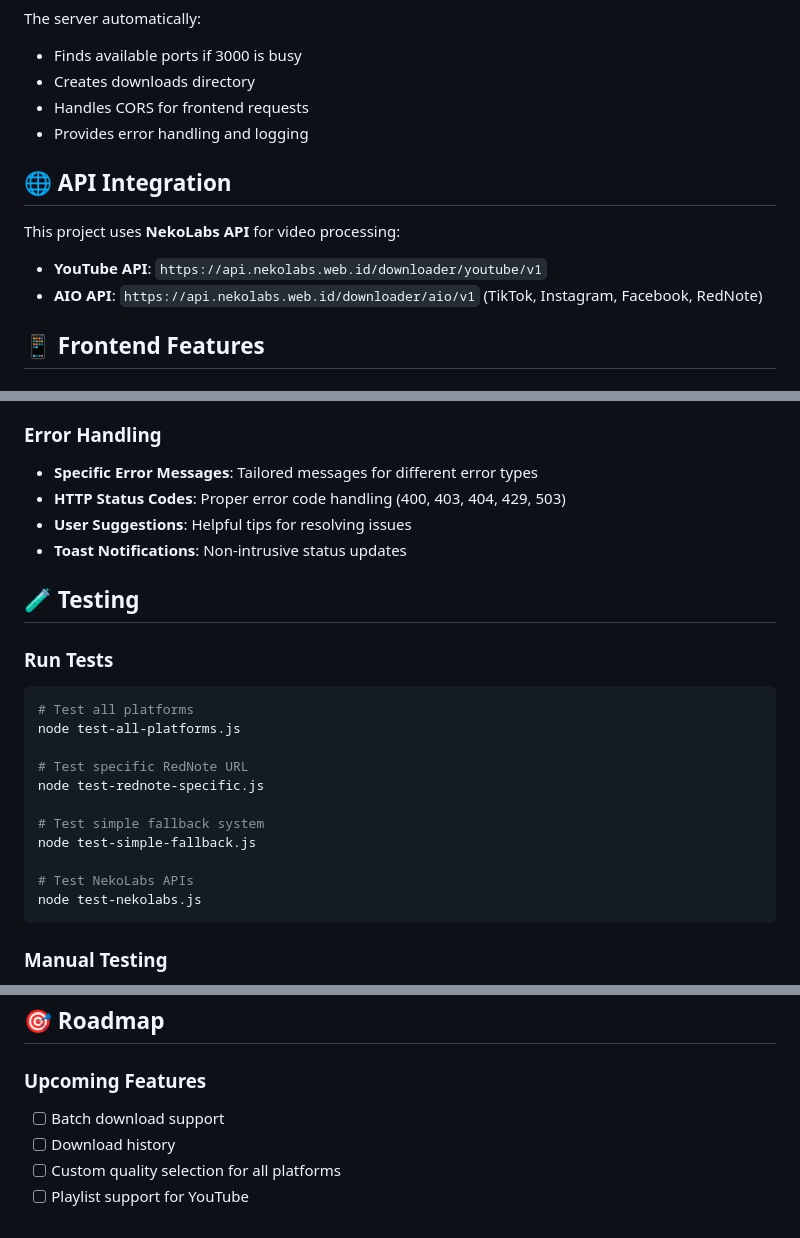
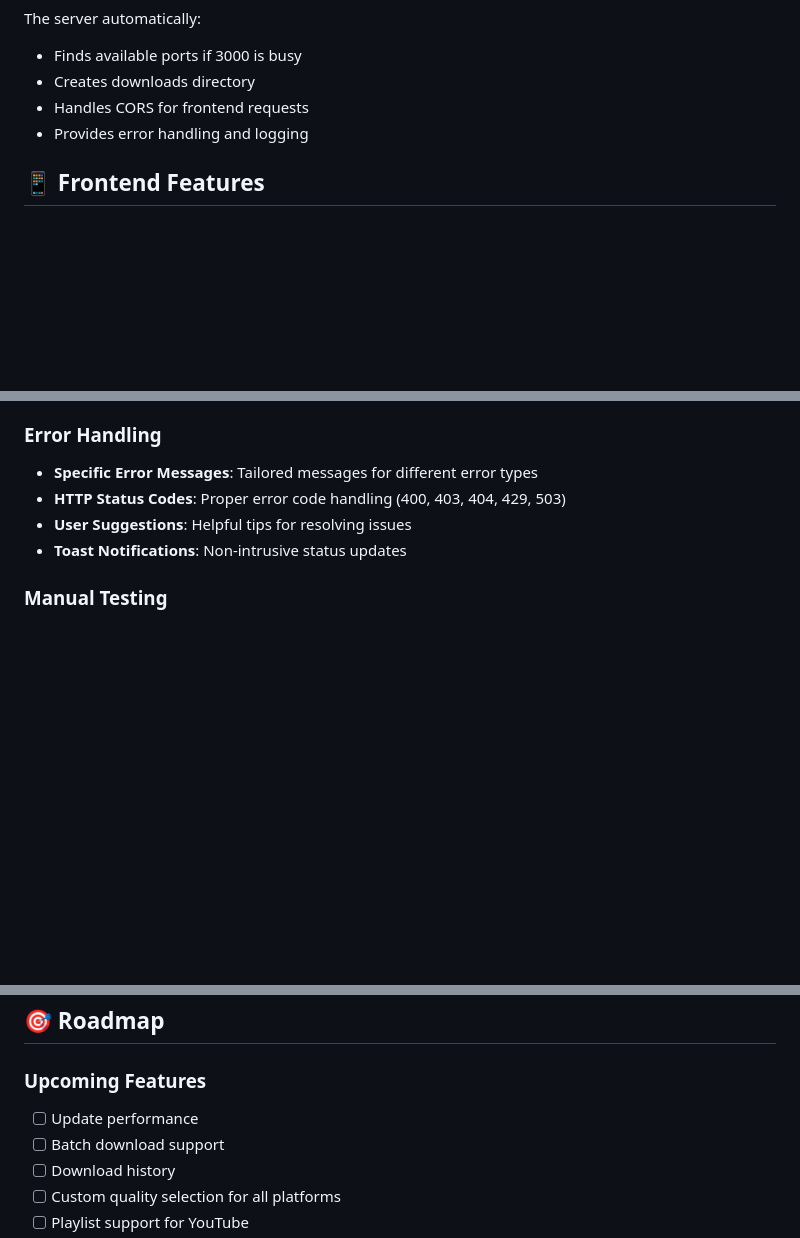
Before and after one commit to WildsXD/multiDownloader, a Markdown page: README.md, 3 parts joined by grey strips. Rendered like a GitHub page; blank space fills up the shorter version.

````diff
--- a/README.md
+++ b/README.md
@@ -159,12 +159,6 @@ The server automatically:
 - Handles CORS for frontend requests
 - Provides error handling and logging
 
-## 🌐 API Integration
-
-This project uses **NekoLabs API** for video processing:
-- **YouTube API**: `https://api.nekolabs.web.id/downloader/youtube/v1`
-- **AIO API**: `https://api.nekolabs.web.id/downloader/aio/v1` (TikTok, Instagram, Facebook, RedNote)
-
 ## 📱 Frontend Features
 
 ### Animations & Effects
@@ -180,22 +174,6 @@ This project uses **NekoLabs API** for video processing:
 - **User Suggestions**: Helpful tips for resolving issues
 - **Toast Notifications**: Non-intrusive status updates
 
-## 🧪 Testing
-
-### Run Tests
-```bash
-# Test all platforms
-node test-all-platforms.js
-
-# Test specific RedNote URL
-node test-rednote-specific.js
-
-# Test simple fallback system
-node test-simple-fallback.js
-
-# Test NekoLabs APIs
-node test-nekolabs.js
-```
 
 ### Manual Testing
 1. Start the server: `npm start`
@@ -333,6 +311,7 @@ If you encounter any issues or have questions:
 ## 🎯 Roadmap
 
 ### Upcoming Features
+- [ ] Update performance
 - [ ] Batch download support
 - [ ] Download history
 - [ ] Custom quality selection for all platforms
````
